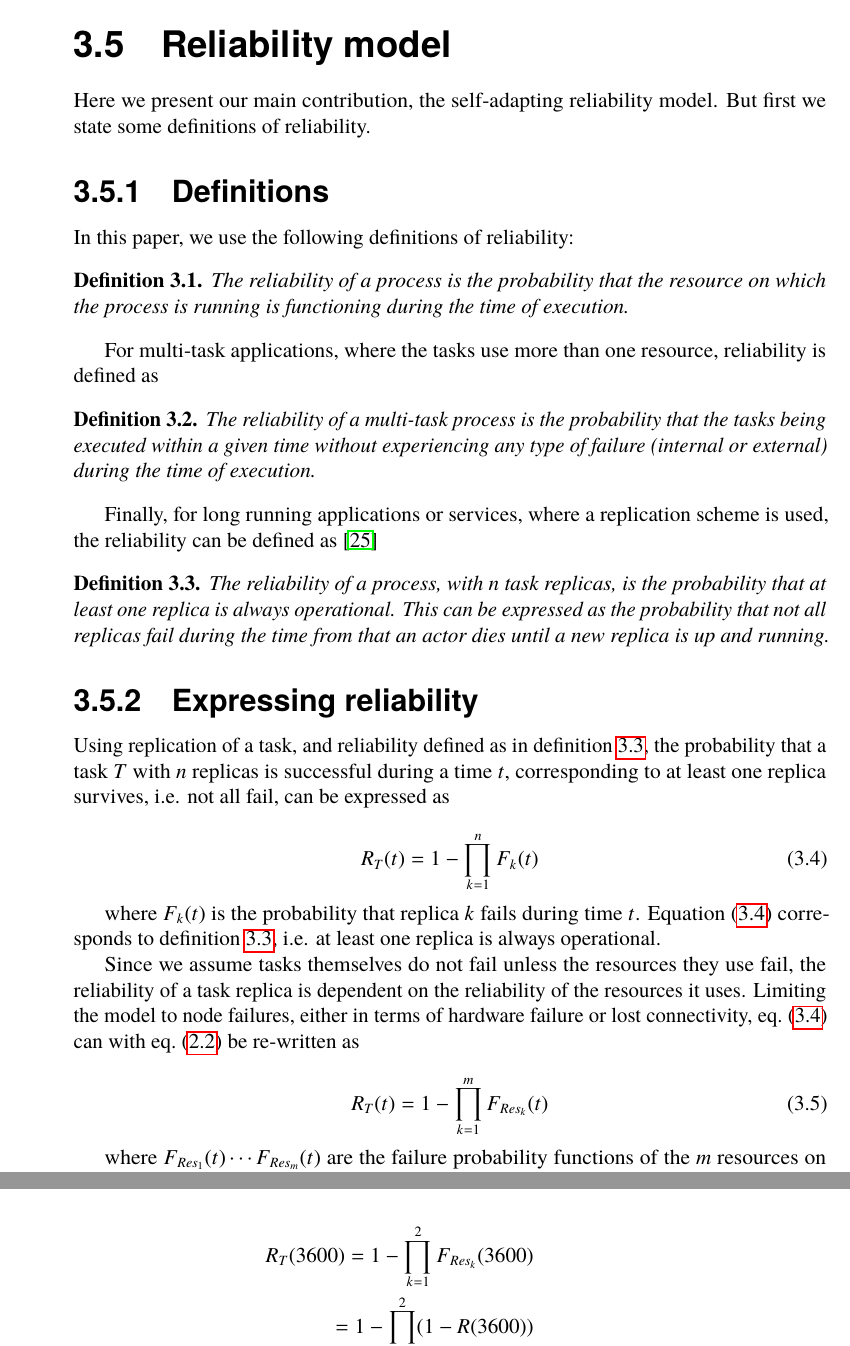
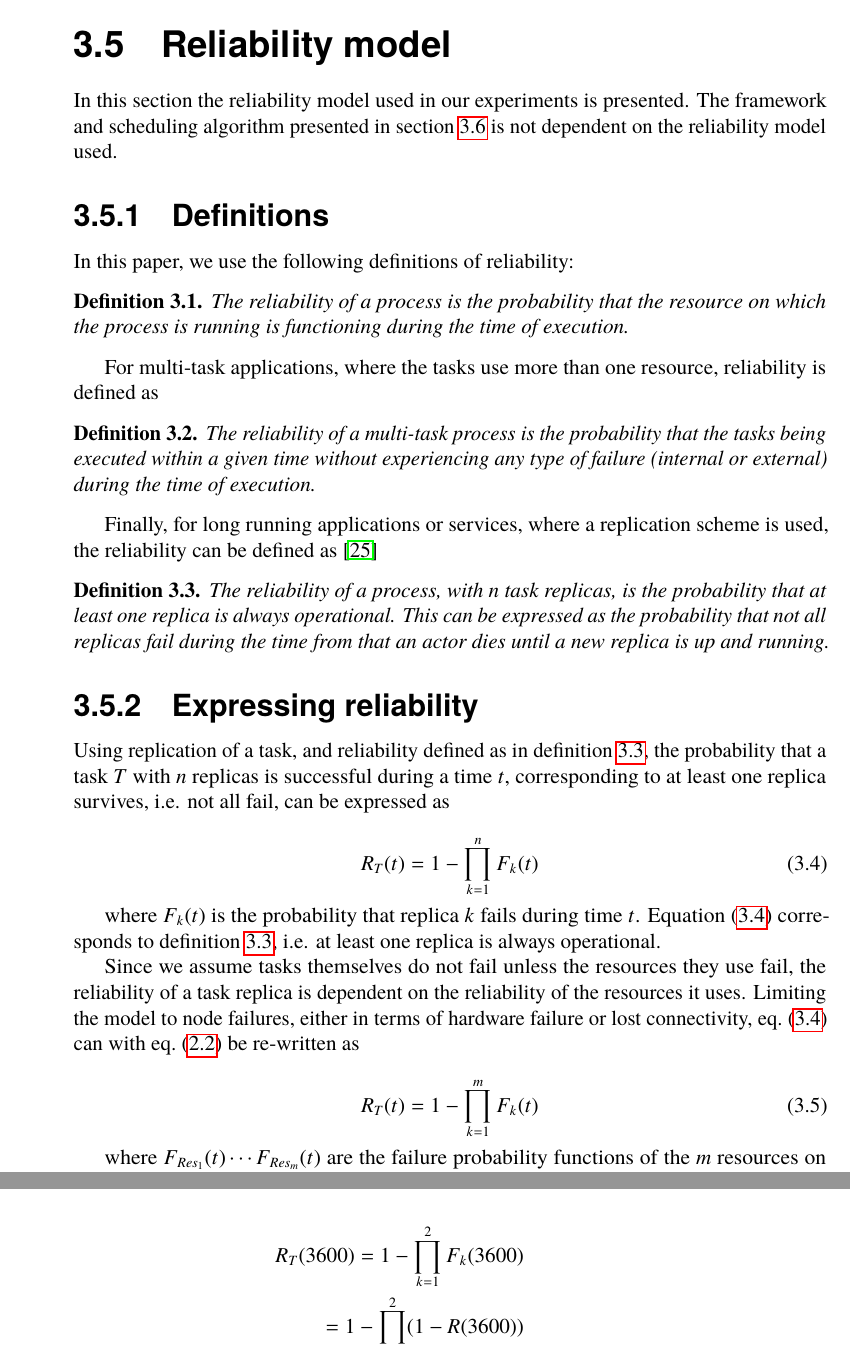
Before and after one commit to PStahl/master_thesis, a LaTeX thesis (report.tex): two parts of pages 29 and 56 of 73, joined at a grey line, cut so that both start at the same text. Compiled offline with pdfLaTeX.

Commit message:
update reliability expression

```diff
--- a/report.tex
+++ b/report.tex
@@ -656,7 +656,7 @@ As time goes and nodes fail, the time of failure for nodes are stored, the syste
 
 \section{Reliability model} \label{sec:design_reliability_model}
 %TODO Maybe change section name
-Here we present our main contribution, the self-adapting reliability model. But first we state some definitions of reliability.
+In this section the reliability model used in our experiments is presented. The framework and scheduling algorithm presented in~\cref{sec:design_sched_alg} is not dependent on the reliability model used.
 
 \subsection{Definitions} \label{subsec:design_definitions}
 In this paper, we use the following definitions of reliability:
@@ -686,7 +686,7 @@ where $F_{k}(t)$ is the probability that replica $k$ fails during time $t$. \Cre
 Since we assume tasks themselves do not fail unless the resources they use fail, the reliability of a task replica is dependent on the reliability of the resources it uses. Limiting the model to node failures, either in terms of hardware failure or lost connectivity, \cref{eq:task_reliability} can with \cref{eq:resource_reliability} be re-written as
 
 \begin{equation} \label{eq:task_reliability_2}
-R_{T}(t) = 1 - \prod\limits_{k=1}^m F_{Res_k}(t)
+R_{T}(t) = 1 - \prod\limits_{k=1}^m F_{k}(t)
 \end{equation}
 
 where $F_{Res_1}(t) \cdots F_{Res_m}(t)$ are the failure probability functions of the $m$ resources on which the $n$ replicas are running. Using this model, reliability is only increased through replication if the replicas are scheduled on separate nodes.
@@ -694,7 +694,7 @@ where $F_{Res_1}(t) \cdots F_{Res_m}(t)$ are the failure probability functions o
 Given a time $t$, a desired reliability level $\lambda$, and assuming the replicas are running on separate nodes, we get
 
 \begin{equation} \label{eq:desired_rel}
-\lambda \leq 1 - \prod\limits_{k=1}^m F_{Res_k}(t)
+\lambda \leq 1 - \prod\limits_{k=1}^m F_{k}(t)
 \end{equation}
 
 which must be fulfilled by the system. Assuming that failure rates differ among resources, fulfilling \cref{eq:desired_rel} is a scheduling problem, since the number of replicas needed is dependent on which resources the replicas are executed on.
@@ -1340,7 +1340,7 @@ The reliability is dependent on the replication time, which depends on the state
 \begin{split}
 R(3600) = e^{3600/31536000}\\
 \\
-R_{T}(3600) = 1 - \prod\limits_{k=1}^2 F_{Res_k}(3600)\\
+R_{T}(3600) = 1 - \prod\limits_{k=1}^2 F_{k}(3600)\\
 = 1 - \prod\limits_{k=1}^2 (1 - R(3600))\\
 = 1 - (1 - e^{3600/31536000})^2\\
 = 0.999999986302961
```
